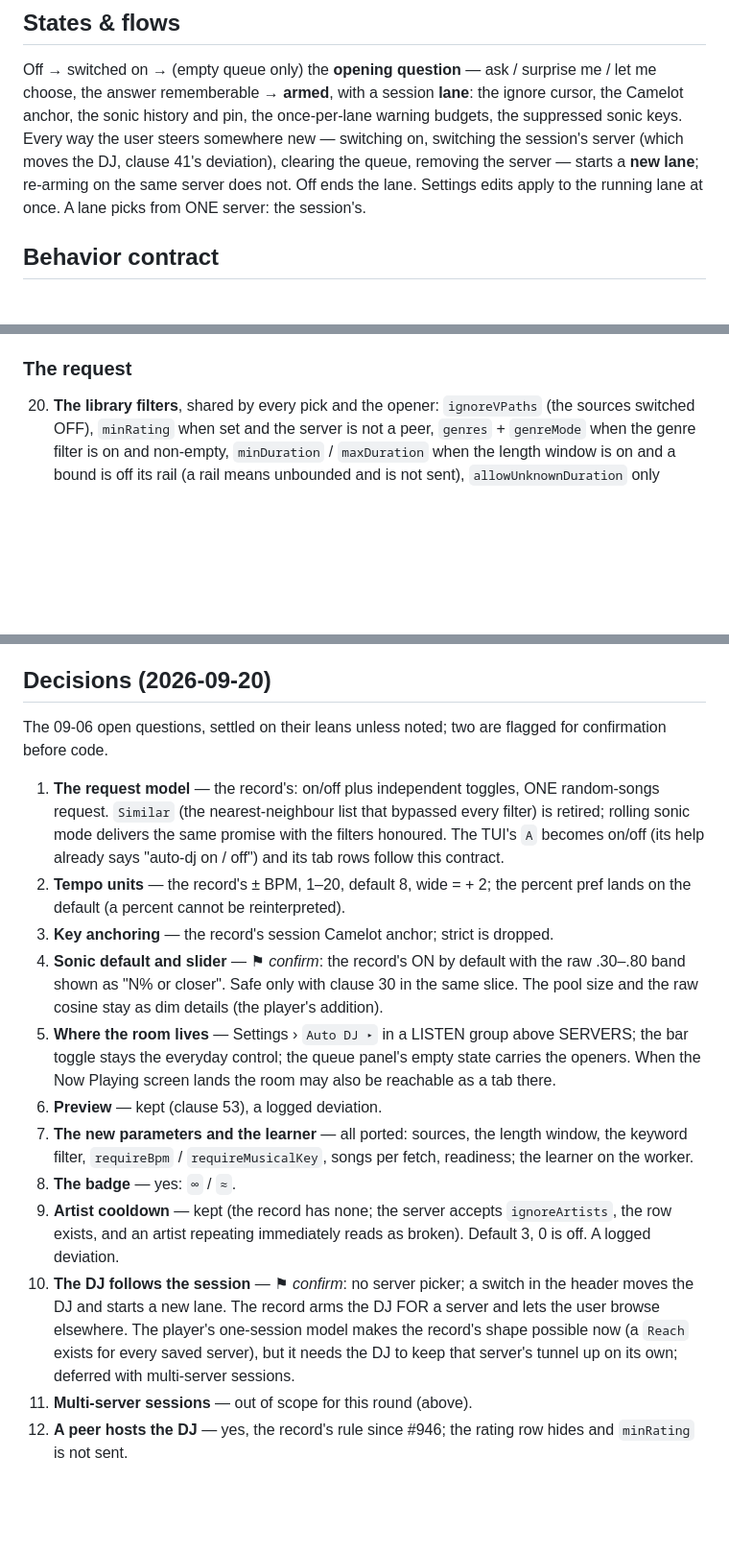
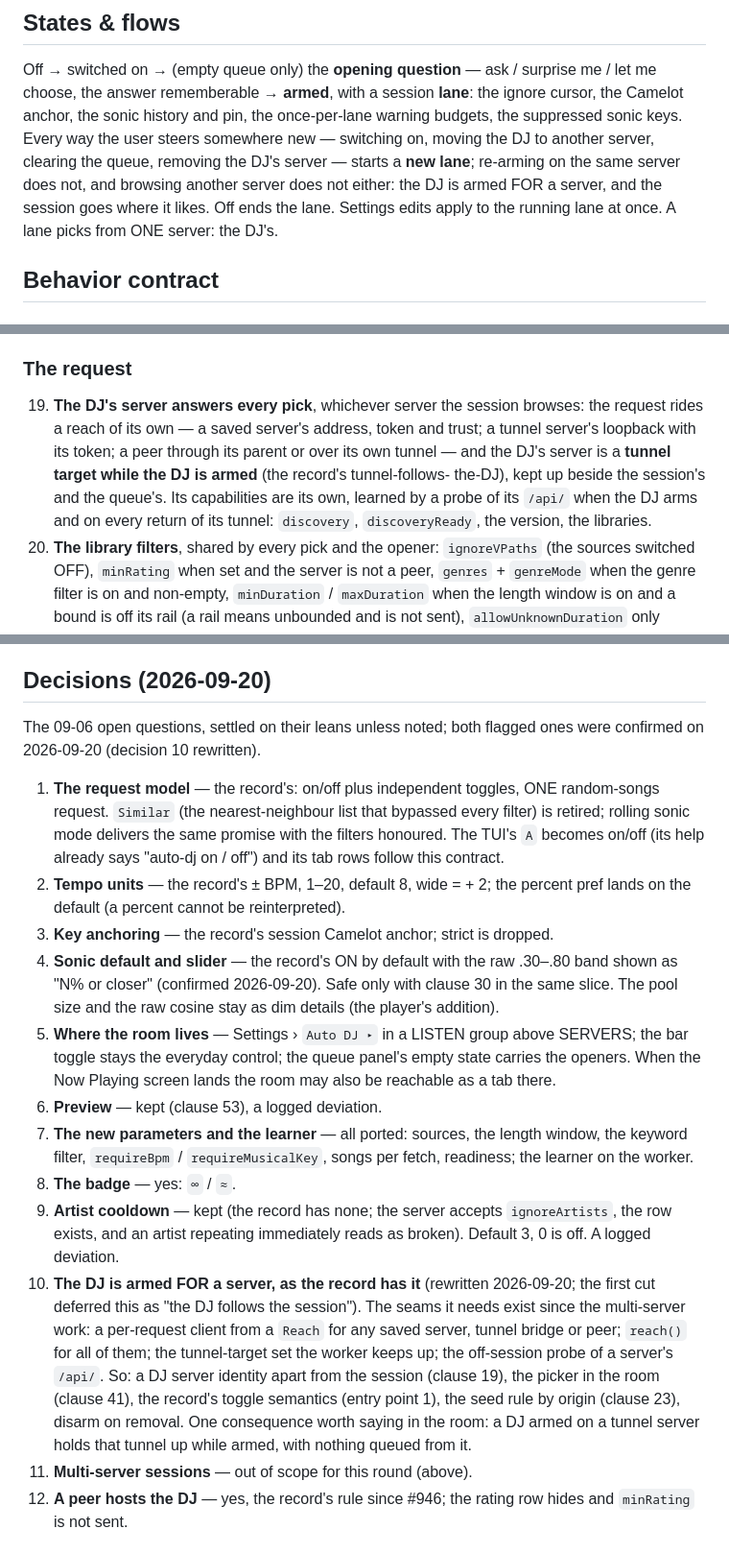
Before and after one commit to IrosTheBeggar/mstream-terminal-player, a Markdown page: docs/ux-contracts/auto-dj.md, 3 parts joined by grey strips. Shown at 96% size. Drawn GitHub-style; blank space fills up the shorter version.

```diff
--- a/docs/ux-contracts/auto-dj.md
+++ b/docs/ux-contracts/auto-dj.md
@@ -45,11 +47,12 @@ Off → switched on → (empty queue only) the **opening question** — ask /
 surprise me / let me choose, the answer rememberable → **armed**, with a
 session **lane**: the ignore cursor, the Camelot anchor, the sonic history
 and pin, the once-per-lane warning budgets, the suppressed sonic keys.
-Every way the user steers somewhere new — switching on, switching the
-session's server (which moves the DJ, clause 41's deviation), clearing the
-queue, removing the server — starts a **new lane**; re-arming on the same
-server does not. Off ends the lane. Settings edits apply to the running
-lane at once. A lane picks from ONE server: the session's.
+Every way the user steers somewhere new — switching on, moving the DJ to
+another server, clearing the queue, removing the DJ's server — starts a
+**new lane**; re-arming on the same server does not, and browsing another
+server does not either: the DJ is armed FOR a server, and the session goes
+where it likes. Off ends the lane. Settings edits apply to the running lane
+at once. A lane picks from ONE server: the DJ's.
 
 ## Behavior contract
 
@@ -132,6 +136,15 @@ lane at once. A lane picks from ONE server: the session's.
 
 ### The request
 
+19. **The DJ's server answers every pick**, whichever server the session
+    browses: the request rides a reach of its own — a saved server's
+    address, token and trust; a tunnel server's loopback with its token; a
+    peer through its parent or over its own tunnel — and the DJ's server is
+    a **tunnel target while the DJ is armed** (the record's tunnel-follows-
+    the-DJ), kept up beside the session's and the queue's. Its
+    capabilities are its own, learned by a probe of its `/api/` when the
+    DJ arms and on every return of its tunnel: `discovery`,
+    `discoveryReady`, the version, the libraries.
 20. **The library filters**, shared by every pick and the opener:
     `ignoreVPaths` (the sources switched OFF), `minRating` when set and
     the server is not a peer, `genres` + `genreMode` when the genre filter
@@ -463,8 +481,8 @@ the Preview row's three picks, `songs_per_fetch` landing a batch.
 
 ## Decisions (2026-09-20)
 
-The 09-06 open questions, settled on their leans unless noted; two are
-flagged for confirmation before code.
+The 09-06 open questions, settled on their leans unless noted; both
+flagged ones were confirmed on 2026-09-20 (decision 10 rewritten).
 
 1. **The request model** — the record's: on/off plus independent
    toggles, ONE random-songs request. `Similar` (the nearest-neighbour
@@ -477,10 +495,10 @@ flagged for confirmation before code.
    reinterpreted).
 3. **Key anchoring** — the record's session Camelot anchor; strict is
    dropped.
-4. **Sonic default and slider** — ⚑ *confirm*: the record's ON by default
-   with the raw .30–.80 band shown as "N% or closer". Safe only with
-   clause 30 in the same slice. The pool size and the raw cosine stay as
-   dim details (the player's addition).
+4. **Sonic default and slider** — the record's ON by default with the raw
+   .30–.80 band shown as "N% or closer" (confirmed 2026-09-20). Safe only
+   with clause 30 in the same slice. The pool size and the raw cosine stay
+   as dim details (the player's addition).
 5. **Where the room lives** — Settings › `Auto DJ ▸` in a LISTEN group
    above SERVERS; the bar toggle stays the everyday control; the queue
    panel's empty state carries the openers. When the Now Playing screen
@@ -493,13 +511,17 @@ flagged for confirmation before code.
 9. **Artist cooldown** — kept (the record has none; the server accepts
    `ignoreArtists`, the row exists, and an artist repeating immediately
    reads as broken). Default 3, 0 is off. A logged deviation.
-10. **The DJ follows the session** — ⚑ *confirm*: no server picker; a
-    switch in the header moves the DJ and starts a new lane. The record
-    arms the DJ FOR a server and lets the user browse elsewhere. The
-    player's one-session model makes the record's shape possible now (a
-    `Reach` exists for every saved server), but it needs the DJ to keep
-    that server's tunnel up on its own; deferred with multi-server
-    sessions.
+10. **The DJ is armed FOR a server, as the record has it** (rewritten
+    2026-09-20; the first cut deferred this as "the DJ follows the
+    session"). The seams it needs exist since the multi-server work: a
+    per-request client from a `Reach` for any saved server, tunnel bridge
+    or peer; `reach()` for all of them; the tunnel-target set the worker
+    keeps up; the off-session probe of a server's `/api/`. So: a DJ server
+    identity apart from the session (clause 19), the picker in the room
+    (clause 41), the record's toggle semantics (entry point 1), the seed
+    rule by origin (clause 23), disarm on removal. One consequence worth
+    saying in the room: a DJ armed on a tunnel server holds that tunnel
+    up while armed, with nothing queued from it.
 11. **Multi-server sessions** — out of scope for this round (above).
 12. **A peer hosts the DJ** — yes, the record's rule since #946; the
     rating row hides and `minRating` is not sent.
```
Also changed, not shown: other parts of docs/ux-contracts/auto-dj.md (+29 -19 lines), PLAN.md (+19 -13 lines).
